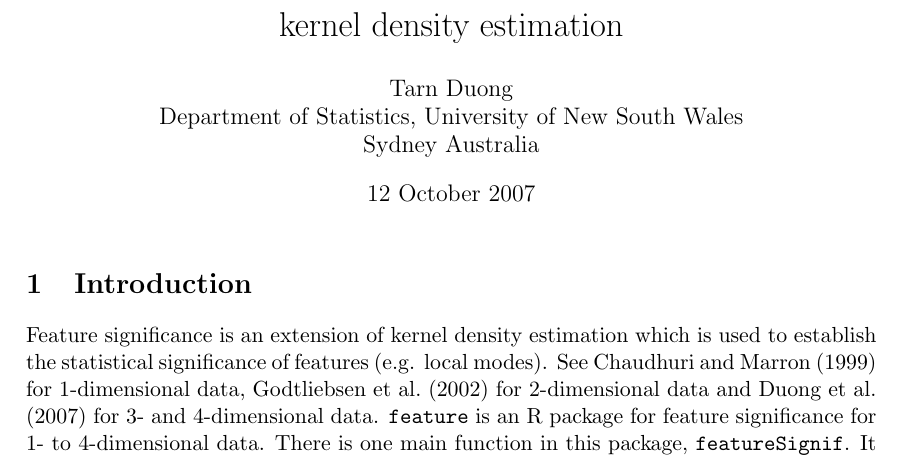
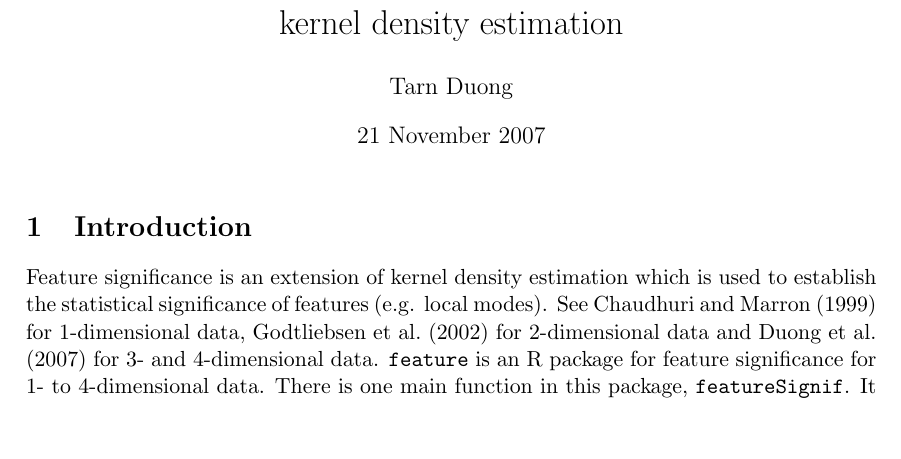
Before and after one commit to cran/feature, a LaTeX document (inst/doc/feature.tex): part of page 1 of 5, cut so that both start at the same text, the shorter picture padded with empty space. The pictures show the PDF file inst/doc/feature.pdf that the author committed with the source.

Commit message:
version 1.1-12

```diff
--- a/inst/doc/feature.tex
+++ b/inst/doc/feature.tex
@@ -23,7 +23,7 @@ November\or December\fi
 
 \title{feature: an R package for feature significance for multivariate
 kernel density estimation}
-\author{Tarn Duong \\ Department of Statistics, University of New South Wales \\ Sydney Australia}
+\author{Tarn Duong}
 
 
 
```
Also changed, not shown: inst/doc/Rplots.ps, inst/doc/feature.pdf, 6 other files.
